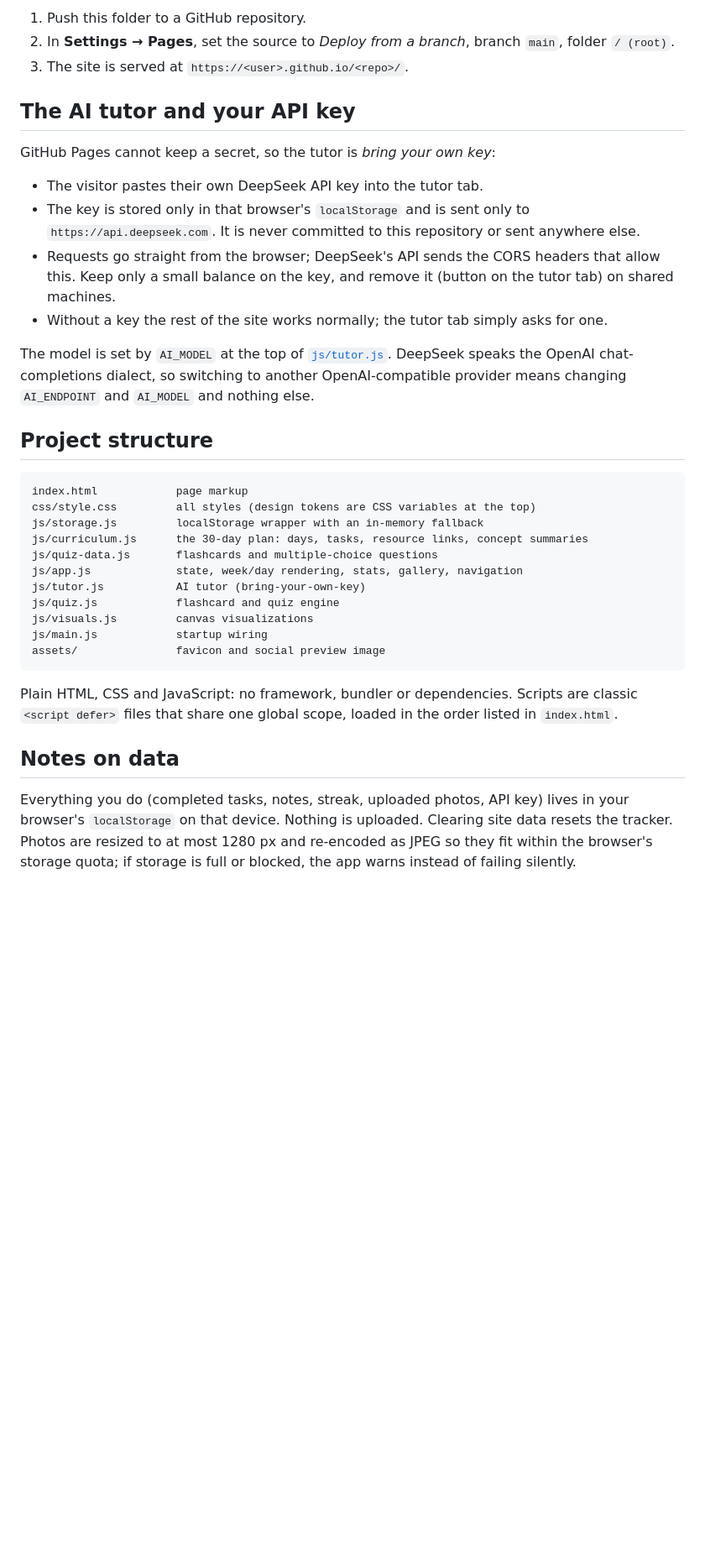
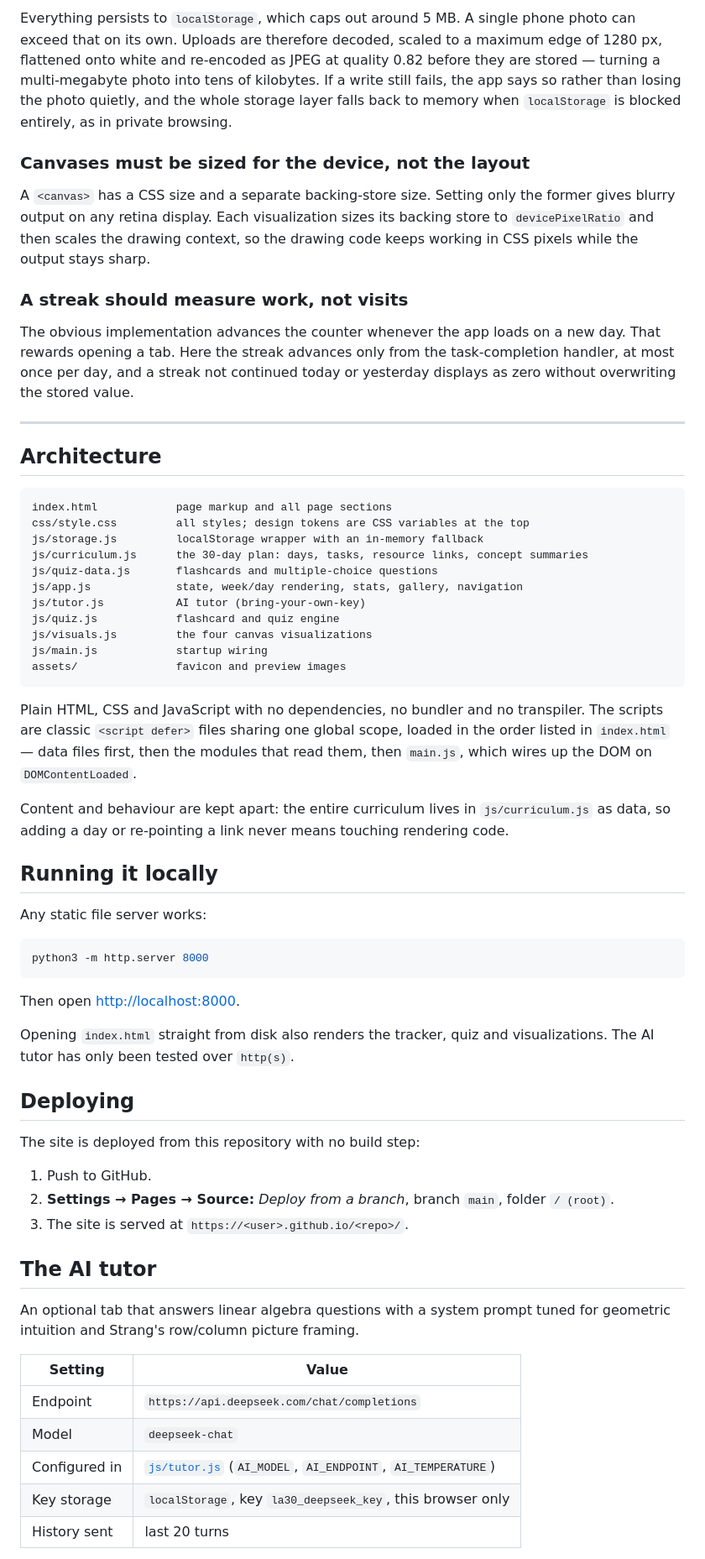
Before and after one commit to WHYNOT-LUO/linear-algebra-mission-control, a Markdown page: README.md, the part around one of its changes. Shown at 84% size. GitHub-like rendering; blank space fills up the shorter version.

````diff
--- a/README.md
+++ b/README.md
@@ -34,37 +67,65 @@ Then open <http://localhost:8000>. Opening `index.html` directly from disk also
 
-1. Push this folder to a GitHub repository.
-2. In **Settings → Pages**, set the source to *Deploy from a branch*, branch `main`, folder `/ (root)`.
-3. The site is served at `https://<user>.github.io/<repo>/`.
+Everything persists to `localStorage`, which caps out around 5 MB. A single phone photo can exceed that on its own. Uploads are therefore decoded, scaled to a maximum edge of 1280 px, flattened onto white and re-encoded as JPEG at quality 0.82 before they are stored — turning a multi-megabyte photo into tens of kilobytes. If a write still fails, the app says so rather than losing the photo quietly, and the whole storage layer falls back to memory when `localStorage` is blocked entirely, as in private browsing.
 
-## The AI tutor and your API key
+### Canvases must be sized for the device, not the layout
 
-GitHub Pages cannot keep a secret, so the tutor is *bring your own key*:
+A `<canvas>` has a CSS size and a separate backing-store size. Setting only the former gives blurry output on any retina display. Each visualization sizes its backing store to `devicePixelRatio` and then scales the drawing context, so the drawing code keeps working in CSS pixels while the output stays sharp.
 
-- The visitor pastes their own DeepSeek API key into the tutor tab.
-- The key is stored only in that browser's `localStorage` and is sent only to `https://api.deepseek.com`. It is never committed to this repository or sent anywhere else.
-- Requests go straight from the browser; DeepSeek's API sends the CORS headers that allow this. Keep only a small balance on the key, and remove it (button on the tutor tab) on shared machines.
-- Without a key the rest of the site works normally; the tutor tab simply asks for one.
+### A streak should measure work, not visits
 
-The model is set by `AI_MODEL` at the top of [`js/tutor.js`](js/tutor.js). DeepSeek speaks the OpenAI chat-completions dialect, so switching to another OpenAI-compatible provider means changing `AI_ENDPOINT` and `AI_MODEL` and nothing else.
+The obvious implementation advances the counter whenever the app loads on a new day. That rewards opening a tab. Here the streak advances only from the task-completion handler, at most once per day, and a streak not continued today or yesterday displays as zero without overwriting the stored value.
 
-## Project structure
+---
+
+## Architecture
 
 ```
-index.html            page markup
-css/style.css         all styles (design tokens are CSS variables at the top)
+index.html            page markup and all page sections
+css/style.css         all styles; design tokens are CSS variables at the top
 js/storage.js         localStorage wrapper with an in-memory fallback
 js/curriculum.js      the 30-day plan: days, tasks, resource links, concept summaries
 js/quiz-data.js       flashcards and multiple-choice questions
 js/app.js             state, week/day rendering, stats, gallery, navigation
 js/tutor.js           AI tutor (bring-your-own-key)
 js/quiz.js            flashcard and quiz engine
-js/visuals.js         canvas visualizations
+js/visuals.js         the four canvas visualizations
 js/main.js            startup wiring
-assets/               favicon and social preview image
+assets/               favicon and preview images
 ```
 
-Plain HTML, CSS and JavaScript: no framework, bundler or dependencies. Scripts are classic `<script defer>` files that share one global scope, loaded in the order listed in `index.html`.
+Plain HTML, CSS and JavaScript with no dependencies, no bundler and no transpiler. The scripts are classic `<script defer>` files sharing one global scope, loaded in the order listed in `index.html` — data files first, then the modules that read them, then `main.js`, which wires up the DOM on `DOMContentLoaded`.
 
-## Notes on data
+Content and behaviour are kept apart: the entire curriculum lives in `js/curriculum.js` as data, so adding a day or re-pointing a link never means touching rendering code.
 
-Everything you do (completed tasks, notes, streak, uploaded photos, API key) lives in your browser's `localStorage` on that device. Nothing is uploaded. Clearing site data resets the tracker. Photos are resized to at most 1280 px and re-encoded as JPEG so they fit within the browser's storage quota; if storage is full or blocked, the app warns instead of failing silently.
+## Running it locally
+
+Any static file server works:
+
+```bash
+python3 -m http.server 8000
+```
+
+Then open <http://localhost:8000>.
+
+Opening `index.html` straight from disk also renders the tracker, quiz and visualizations. The AI tutor has only been tested over `http(s)`.
+
+## Deploying
+
+The site is deployed from this repository with no build step:
+
+1. Push to GitHub.
+2. **Settings → Pages → Source:** *Deploy from a branch*, branch `main`, folder `/ (root)`.
+3. The site is served at `https://<user>.github.io/<repo>/`.
+
+## The AI tutor
+
+An optional tab that answers linear algebra questions with a system prompt tuned for geometric intuition and Strang's row/column picture framing.
+
+| Setting | Value |
+|---|---|
+| Endpoint | `https://api.deepseek.com/chat/completions` |
+| Model | `deepseek-chat` |
+| Configured in | [`js/tutor.js`](js/tutor.js) (`AI_MODEL`, `AI_ENDPOINT`, `AI_TEMPERATURE`) |
+| Key storage | `localStorage`, key `la30_deepseek_key`, this browser only |
+| History sent | last 20 turns |
+
````
Also changed, not shown: other parts of README.md (+77 -20 lines).
